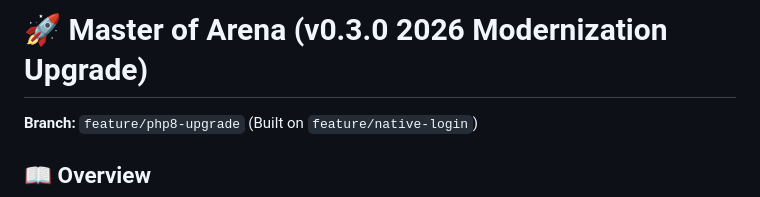
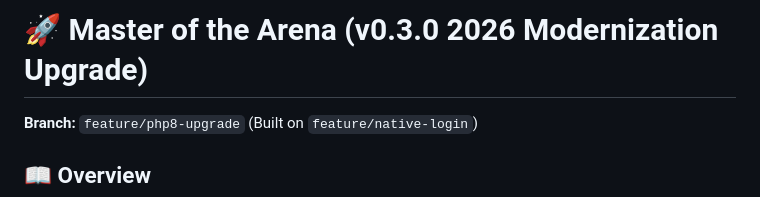
Before and after one commit to lassesali/master-of-the-arena, a Markdown page: README.md, the part around the change. Rendered like a GitHub page.

Commit message:
Fix project name in README header

```diff
--- a/README.md
+++ b/README.md
@@ -1,4 +1,4 @@
-# 🚀 Master of Arena (v0.3.0 2026 Modernization Upgrade)
+# 🚀 Master of the Arena (v0.3.0 2026 Modernization Upgrade)
 **Branch:** `feature/php8-upgrade` (Built on `feature/native-login`)
 
 ## 📖 Overview
```
